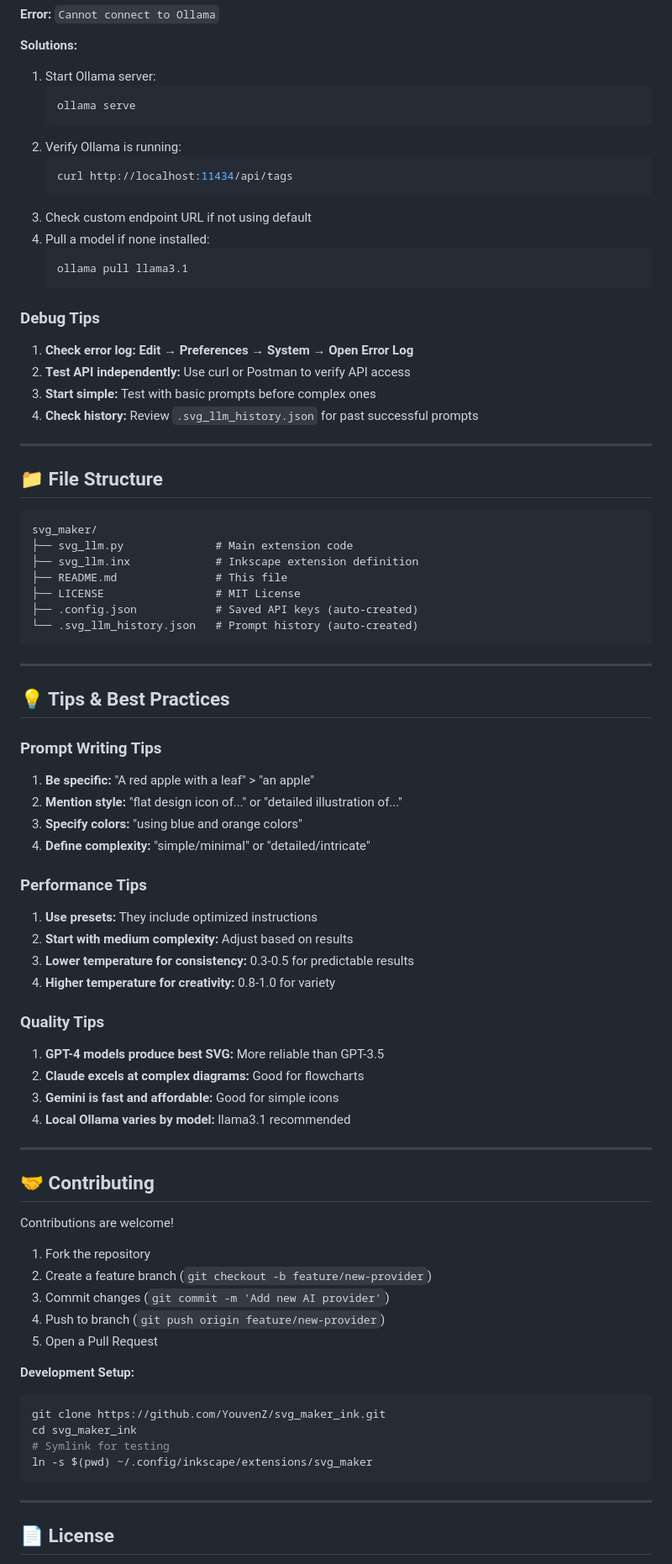
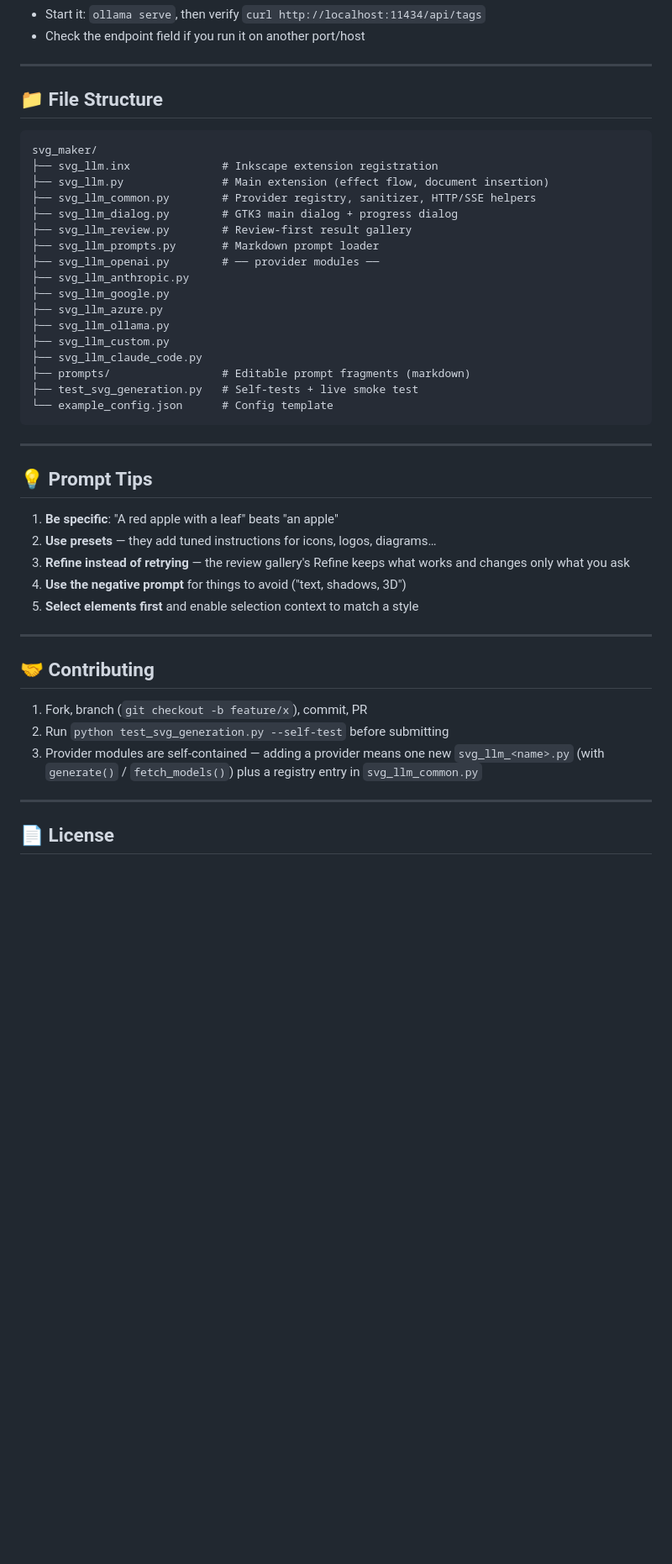
Before and after one commit to YouvenZ/svg_maker_ink, a Markdown page: README.md, the part around one of its changes. Shown at 84% size. Rendered like a GitHub page; folded sections open; blank space fills up the shorter version.

Commit message:
docs: rewrite README for v2.0 (review flow, 7 providers, current models)
Co-Authored-By: Claude Opus 4.8 (1M context) <noreply@anthropic.com>

````diff
--- a/README.md
+++ b/README.md
@@ -438,29 +307,7 @@ def call_openai_api(self, prompt, api_key):
 
-**Error:** `Cannot connect to Ollama`
-
-**Solutions:**
-1. Start Ollama server:
-   ```bash
-   ollama serve
-   ```
-2. Verify Ollama is running:
-   ```bash
-   curl http://localhost:11434/api/tags
-   ```
-3. Check custom endpoint URL if not using default
-4. Pull a model if none installed:
-   ```bash
-   ollama pull llama3.1
-   ```
-
+- Start it: `ollama serve`, then verify `curl http://localhost:11434/api/tags`
+- Check the endpoint field if you run it on another port/host
 </details>
-
-### Debug Tips
-
-1. **Check error log:** **Edit → Preferences → System → Open Error Log**
-2. **Test API independently:** Use curl or Postman to verify API access
-3. **Start simple:** Test with basic prompts before complex ones
-4. **Check history:** Review `.svg_llm_history.json` for past successful prompts
 
 ---
 
@@ -468,58 +315,44 @@ def call_openai_api(self, prompt, api_key):
 
 ```
 svg_maker/
-├── svg_llm.py              # Main extension code
-├── svg_llm.inx             # Inkscape extension definition
-├── README.md               # This file
-├── LICENSE                 # MIT License
-├── .config.json            # Saved API keys (auto-created)
-└── .svg_llm_history.json   # Prompt history (auto-created)
+├── svg_llm.inx              # Inkscape extension registration
+├── svg_llm.py               # Main extension (effect flow, document insertion)
+├── svg_llm_common.py        # Provider registry, sanitizer, HTTP/SSE helpers
+├── svg_llm_dialog.py        # GTK3 main dialog + progress dialog
+├── svg_llm_review.py        # Review-first result gallery
+├── svg_llm_prompts.py       # Markdown prompt loader
+├── svg_llm_openai.py        # ── provider modules ──
+├── svg_llm_anthropic.py
+├── svg_llm_google.py
+├── svg_llm_azure.py
+├── svg_llm_ollama.py
+├── svg_llm_custom.py
+├── svg_llm_claude_code.py
+├── prompts/                 # Editable prompt fragments (markdown)
+├── test_svg_generation.py   # Self-tests + live smoke test
+└── example_config.json      # Config template
 ```
 
 ---
 
-## 💡 Tips & Best Practices
+## 💡 Prompt Tips
 
-### Prompt Writing Tips
-
-1. **Be specific:** "A red apple with a leaf" > "an apple"
-2. **Mention style:** "flat design icon of..." or "detailed illustration of..."
-3. **Specify colors:** "using blue and orange colors"
-4. **Define complexity:** "simple/minimal" or "detailed/intricate"
-
-### Performance Tips
-
-1. **Use presets:** They include optimized instructions
-2. **Start with medium complexity:** Adjust based on results
-3. **Lower temperature for consistency:** 0.3-0.5 for predictable results
-4. **Higher temperature for creativity:** 0.8-1.0 for variety
-
-### Quality Tips
-
-1. **GPT-4 models produce best SVG:** More reliable than GPT-3.5
-2. **Claude excels at complex diagrams:** Good for flowcharts
-3. **Gemini is fast and affordable:** Good for simple icons
-4. **Local Ollama varies by model:** llama3.1 recommended
+1. **Be specific**: "A red apple with a leaf" beats "an apple"
+2. **Use presets** — they add tuned instructions for icons, logos, diagrams…
+3. **Refine instead of retrying** — the review gallery's Refine keeps what
+   works and changes only what you ask
+4. **Use the negative prompt** for things to avoid ("text, shadows, 3D")
+5. **Select elements first** and enable selection context to match a style
 
 ---
 
 ## 🤝 Contributing
 
-Contributions are welcome!
-
-1. Fork the repository
-2. Create a feature branch (`git checkout -b feature/new-provider`)
-3. Commit changes (`git commit -m 'Add new AI provider'`)
-4. Push to branch (`git push origin feature/new-provider`)
-5. Open a Pull Request
-
-**Development Setup:**
-```bash
-git clone https://github.com/YouvenZ/svg_maker_ink.git
-cd svg_maker_ink
-# Symlink for testing
-ln -s $(pwd) ~/.config/inkscape/extensions/svg_maker
-```
+1. Fork, branch (`git checkout -b feature/x`), commit, PR
+2. Run `python test_svg_generation.py --self-test` before submitting
+3. Provider modules are self-contained — adding a provider means one new
+   `svg_llm_<name>.py` (with `generate()` / `fetch_models()`) plus a
+   registry entry in `svg_llm_common.py`
 
 ---
 
````
Also changed, not shown: other parts of README.md (+193 -333 lines).
